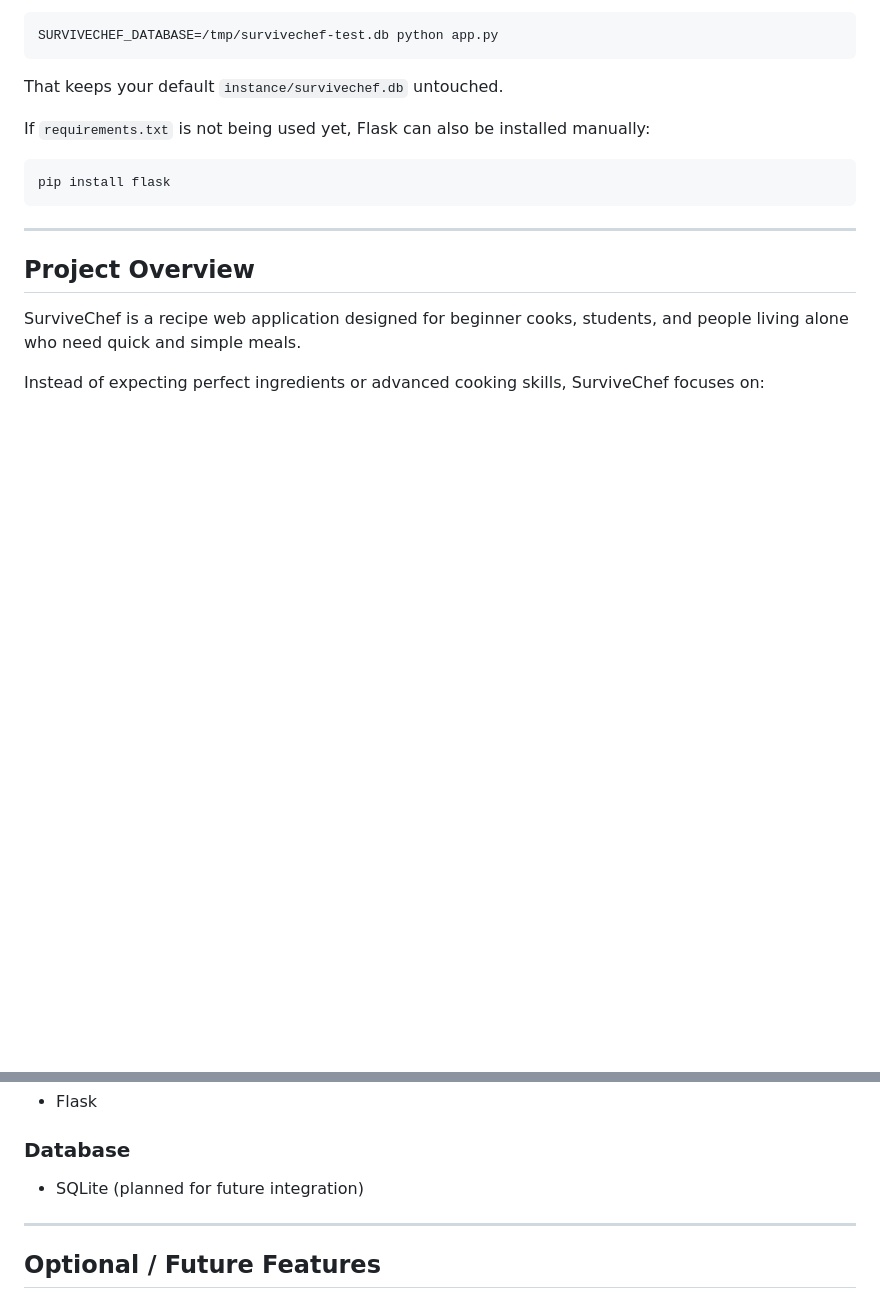
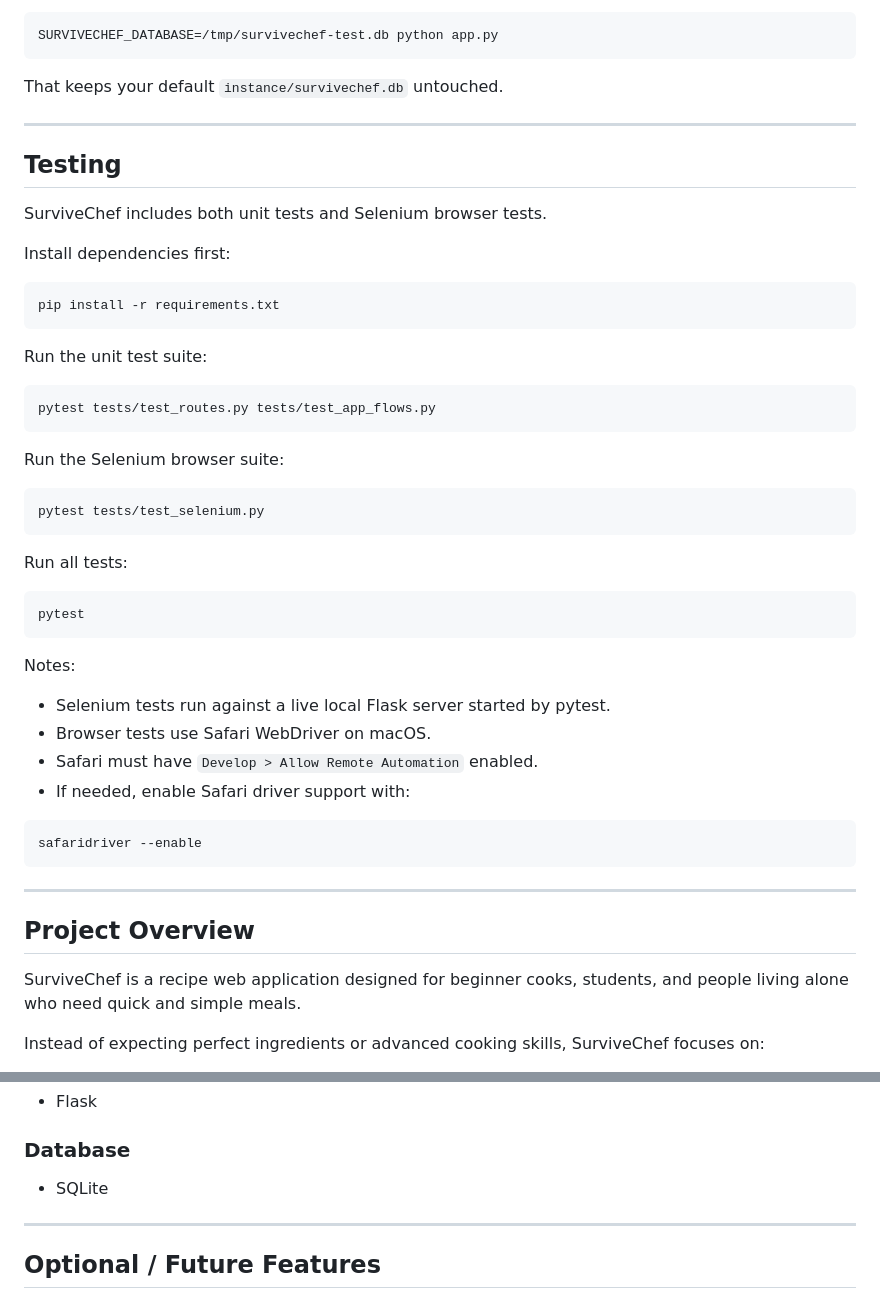
Before and after one commit to xAmyyang/cits5505, a Markdown page: README.md, 2 parts joined by grey strips. Drawn GitHub-style; blank space fills up the shorter version.

Commit message:
Document test setup and execution

````diff
--- a/README.md
+++ b/README.md
@@ -29,10 +29,44 @@ SURVIVECHEF_DATABASE=/tmp/survivechef-test.db python app.py
 
 That keeps your default `instance/survivechef.db` untouched.
 
-If `requirements.txt` is not being used yet, Flask can also be installed manually:
+---
+
+## Testing
+
+SurviveChef includes both unit tests and Selenium browser tests.
+
+Install dependencies first:
 
 ```bash
-pip install flask
+pip install -r requirements.txt
+```
+
+Run the unit test suite:
+
+```bash
+pytest tests/test_routes.py tests/test_app_flows.py
+```
+
+Run the Selenium browser suite:
+
+```bash
+pytest tests/test_selenium.py
+```
+
+Run all tests:
+
+```bash
+pytest
+```
+
+Notes:
+- Selenium tests run against a live local Flask server started by pytest.
+- Browser tests use Safari WebDriver on macOS.
+- Safari must have `Develop > Allow Remote Automation` enabled.
+- If needed, enable Safari driver support with:
+
+```bash
+safaridriver --enable
 ```
 
 ---
@@ -158,7 +192,7 @@ We aim for:
 - Flask
 
 ### Database
-- SQLite (planned for future integration)
+- SQLite
 
 ---
 
````
